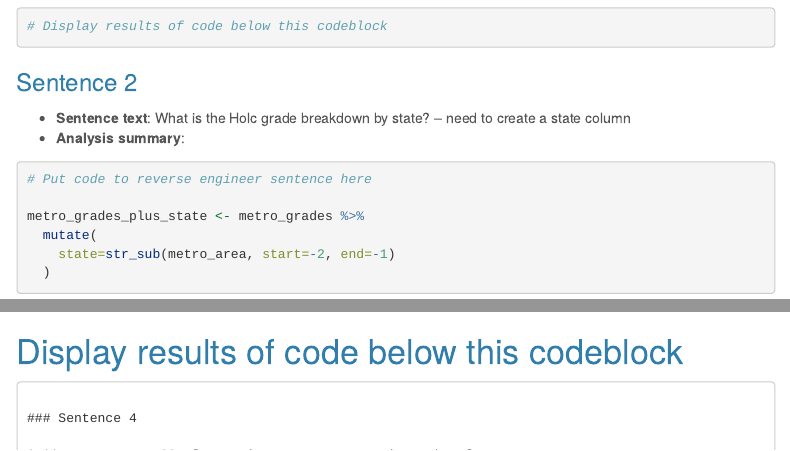
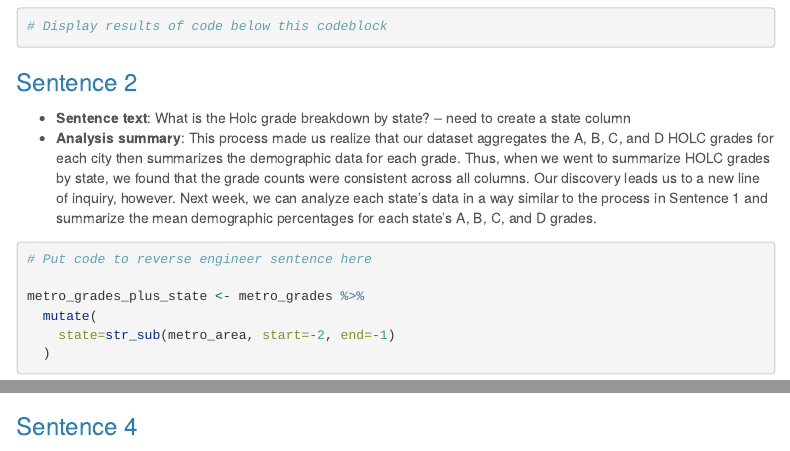
Before and after one commit to DevonMilley/jour472_project, an R Markdown document (data_analysis_project/data_analysis_project.Rmd): the page in a window 1100 px wide, from 1490 px down, and a second part further down, joined at a grey line. Rendered offline with R 4.5, knitr and Pandoc, with nearby package versions; some code elsewhere in the file could not run offline; menus at the side of the page are left out; long lines of code are wrapped.

Commit message:
Update data_analysis_project.Rmd

````diff
--- a/data_analysis_project/data_analysis_project.Rmd
+++ b/data_analysis_project/data_analysis_project.Rmd
@@ -88,6 +88,8 @@ holc_grades_race <- metro_grades %>%
 
 * **Sentence text**: What is the Holc grade breakdown by state? -- need to create a state column
 * **Analysis summary**:
+This process made us realize that our dataset aggregates the A, B, C, and D HOLC grades for each city then summarizes the demographic data for each grade. Thus, when we went to summarize HOLC grades by state, we found that the grade counts were consistent across all columns. Our discovery leads us to a new line of inquiry, however. Next week, we can analyze each state's data in a way similar to the process in Sentence 1 and summarize the mean demographic percentages for each state's A, B, C, and D grades.
+
 
 ```{r}
 # Put code to reverse engineer sentence here
@@ -333,9 +335,6 @@ holc_diverse_neighborhoods <- holc_diverse_neighborhoods %>% inner_join(holc_six
 
 ```
 
-# Display results of code below this codeblock
-
-```
 
 ### Sentence 4
 
````
